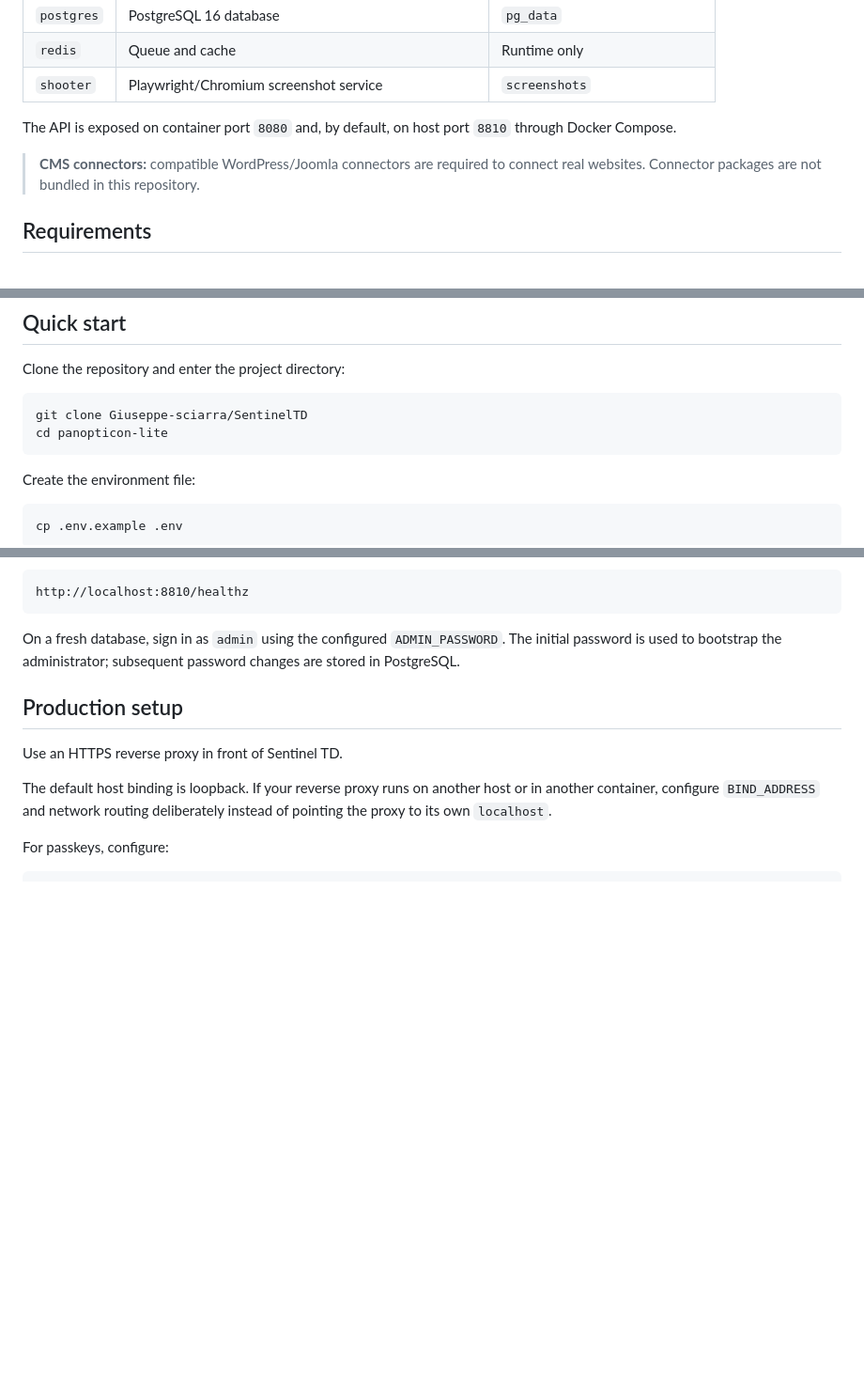
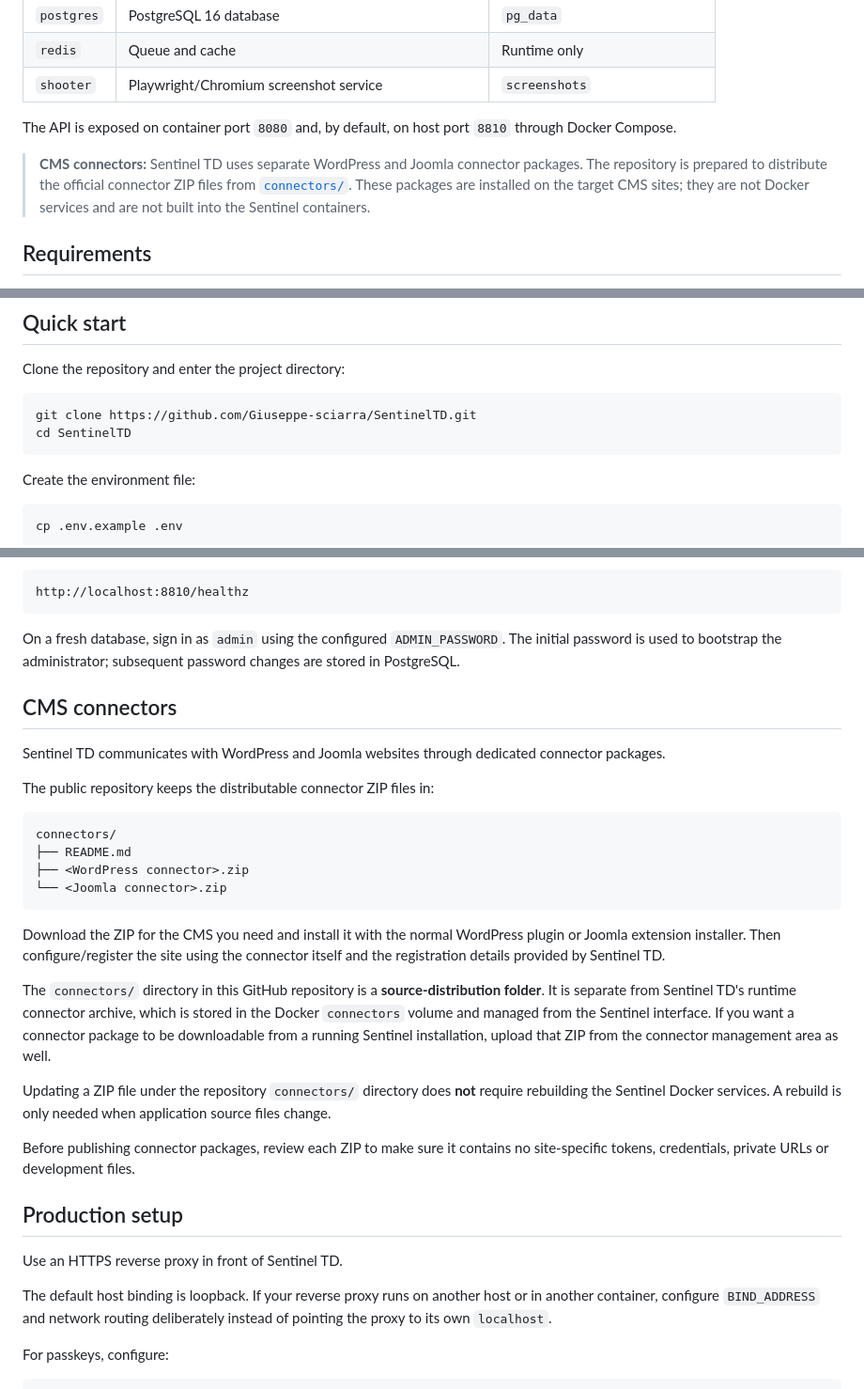
Before and after one commit to Giuseppe-TD/SentinelTD, a Markdown page: README.md, 3 parts joined by grey strips. Shown at 94% size. GitHub-like rendering; blank space fills up the shorter version.

````diff
--- a/README.md
+++ b/README.md
@@ -52,7 +52,7 @@ It combines website availability monitoring, CMS and extension update tracking,
 
 The API is exposed on container port `8080` and, by default, on host port `8810` through Docker Compose.
 
-> **CMS connectors:** compatible WordPress/Joomla connectors are required to connect real websites. Connector packages are not bundled in this repository.
+> **CMS connectors:** Sentinel TD uses separate WordPress and Joomla connector packages. The repository is prepared to distribute the official connector ZIP files from [`connectors/`](connectors/). These packages are installed on the target CMS sites; they are not Docker services and are not built into the Sentinel containers.
 
 ## Requirements
 
@@ -68,8 +68,8 @@ The API is exposed on container port `8080` and, by default, on host port `8810`
 Clone the repository and enter the project directory:
 
 ```sh
-git clone Giuseppe-sciarra/SentinelTD
-cd panopticon-lite
+git clone https://github.com/Giuseppe-sciarra/SentinelTD.git
+cd SentinelTD
 ```
 
 Create the environment file:
@@ -122,6 +122,27 @@ http://localhost:8810/healthz
 ```
 
 On a fresh database, sign in as `admin` using the configured `ADMIN_PASSWORD`. The initial password is used to bootstrap the administrator; subsequent password changes are stored in PostgreSQL.
+
+## CMS connectors
+
+Sentinel TD communicates with WordPress and Joomla websites through dedicated connector packages.
+
+The public repository keeps the distributable connector ZIP files in:
+
+```text
+connectors/
+├── README.md
+├── <WordPress connector>.zip
+└── <Joomla connector>.zip
+```
+
+Download the ZIP for the CMS you need and install it with the normal WordPress plugin or Joomla extension installer. Then configure/register the site using the connector itself and the registration details provided by Sentinel TD.
+
+The `connectors/` directory in this GitHub repository is a **source-distribution folder**. It is separate from Sentinel TD's runtime connector archive, which is stored in the Docker `connectors` volume and managed from the Sentinel interface. If you want a connector package to be downloadable from a running Sentinel installation, upload that ZIP from the connector management area as well.
+
+Updating a ZIP file under the repository `connectors/` directory does **not** require rebuilding the Sentinel Docker services. A rebuild is only needed when application source files change.
+
+Before publishing connector packages, review each ZIP to make sure it contains no site-specific tokens, credentials, private URLs or development files.
 
 ## Production setup
 
````
